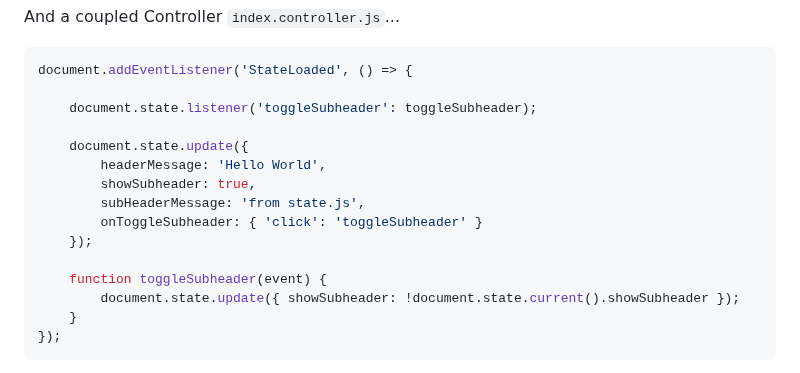
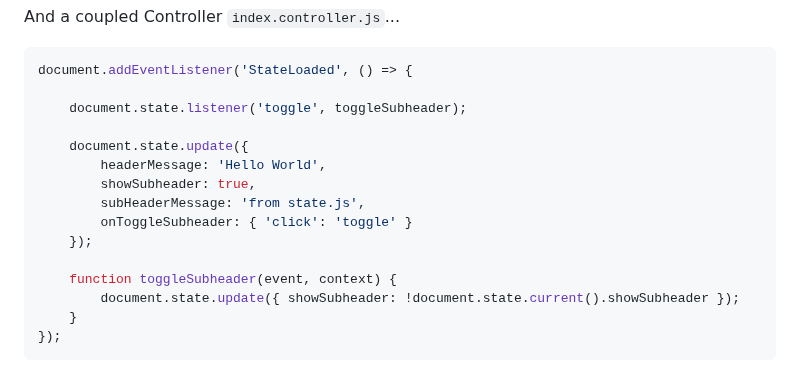
Before and after one commit to rivierasolutions/state.js, a Markdown page: README.md, the part around the change. GitHub-like rendering.

Commit message:
Continued work on README.md

````diff
--- a/README.md
+++ b/README.md
@@ -99,16 +99,16 @@ And a coupled Controller `index.controller.js`...
 ```js
 document.addEventListener('StateLoaded', () => {
 
-    document.state.listener('toggleSubheader': toggleSubheader);
+    document.state.listener('toggle', toggleSubheader);
 
     document.state.update({
         headerMessage: 'Hello World',
         showSubheader: true,
         subHeaderMessage: 'from state.js',
-        onToggleSubheader: { 'click': 'toggleSubheader' }
+        onToggleSubheader: { 'click': 'toggle' }
     });
 
-    function toggleSubheader(event) {
+    function toggleSubheader(event, context) {
         document.state.update({ showSubheader: !document.state.current().showSubheader });
     }
 });
````
